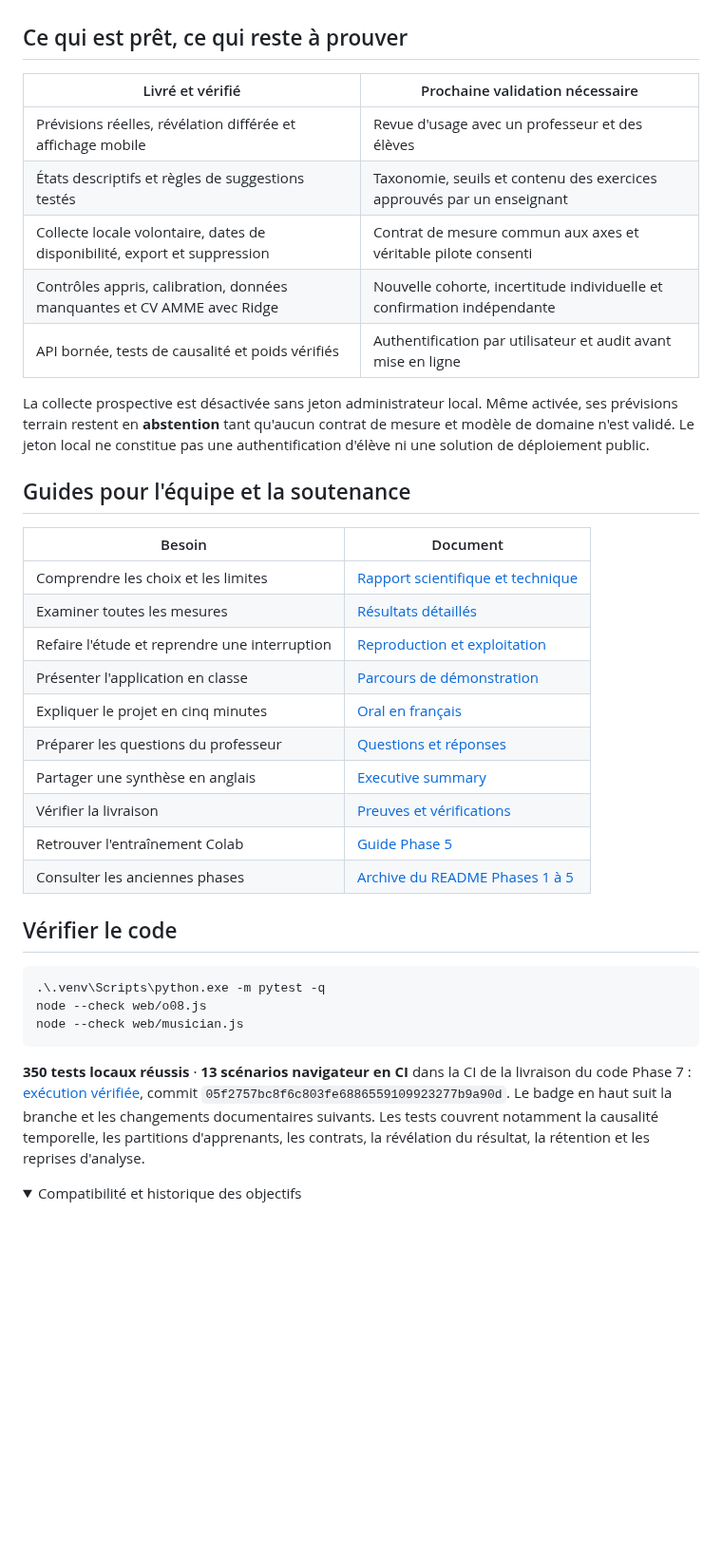
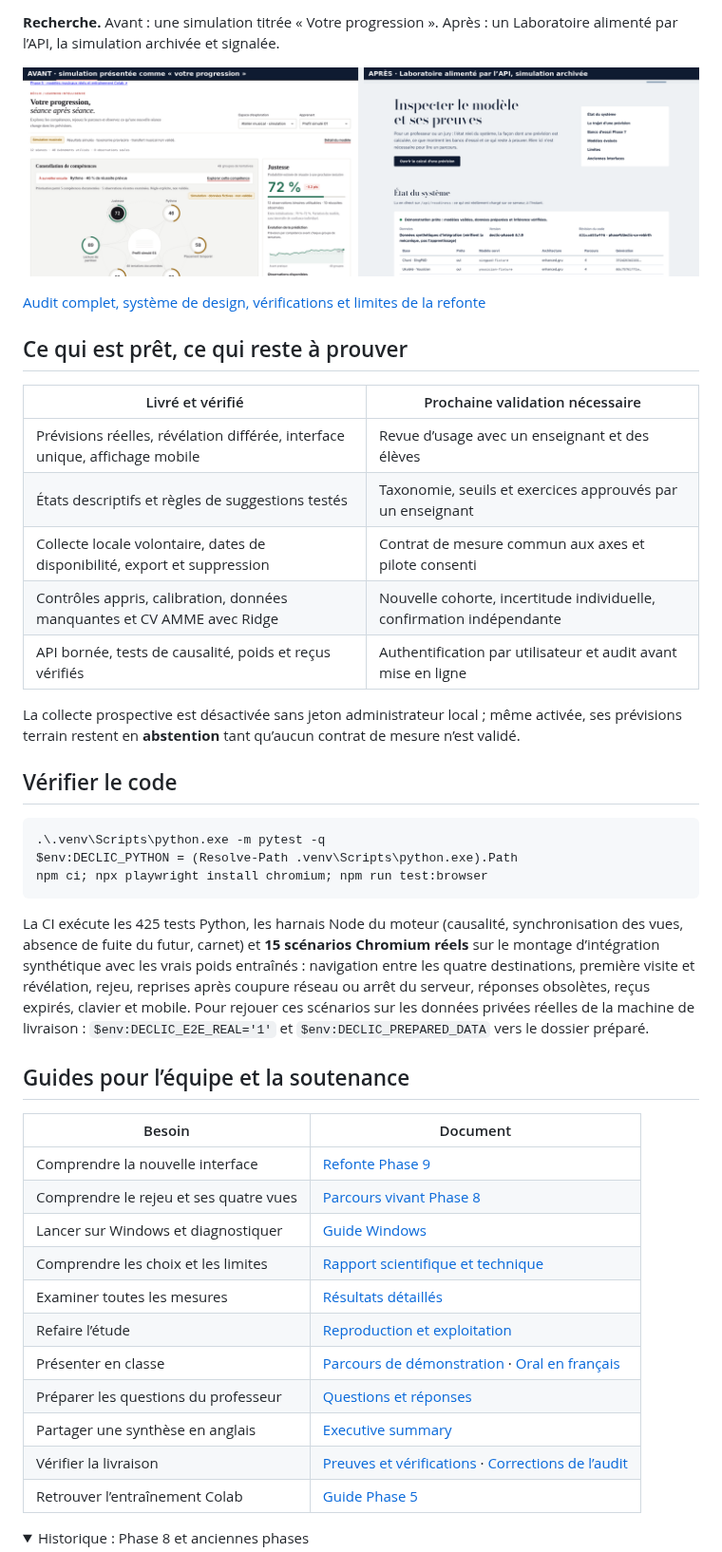
Before and after one commit to MoallaMelek/Declics-Knowledge-Tracing-for-Learner-Progress-and-Skill-Prediction., a Markdown page: README.md, the part around one of its changes. Shown at 95% size. GitHub-like rendering; folded sections open; blank space fills up the shorter version.

````diff
--- a/README.md
+++ b/README.md
@@ -116,41 +223,49 @@ Les modèles actifs antérieurs validés sont conservés. Les 36 poids Phase 7 s
+**Recherche.** Avant : une simulation titrée « Votre progression ». Après : un Laboratoire alimenté par l’API, la simulation archivée et signalée.
+
+![Avant / après de la recherche](docs/assets/phase9/before-after-research.png)
+
+</details>
+
+[Audit complet, système de design, vérifications et limites de la refonte](docs/PHASE9_UX_REBIRTH.md)
 
 ## Ce qui est prêt, ce qui reste à prouver
 
 | Livré et vérifié | Prochaine validation nécessaire |
 |---|---|
-| Prévisions réelles, révélation différée et affichage mobile | Revue d'usage avec un professeur et des élèves |
-| États descriptifs et règles de suggestions testés | Taxonomie, seuils et contenu des exercices approuvés par un enseignant |
-| Collecte locale volontaire, dates de disponibilité, export et suppression | Contrat de mesure commun aux axes et véritable pilote consenti |
-| Contrôles appris, calibration, données manquantes et CV AMME avec Ridge | Nouvelle cohorte, incertitude individuelle et confirmation indépendante |
-| API bornée, tests de causalité et poids vérifiés | Authentification par utilisateur et audit avant mise en ligne |
+| Prévisions réelles, révélation différée, interface unique, affichage mobile | Revue d’usage avec un enseignant et des élèves |
+| États descriptifs et règles de suggestions testés | Taxonomie, seuils et exercices approuvés par un enseignant |
+| Collecte locale volontaire, dates de disponibilité, export et suppression | Contrat de mesure commun aux axes et pilote consenti |
+| Contrôles appris, calibration, données manquantes et CV AMME avec Ridge | Nouvelle cohorte, incertitude individuelle, confirmation indépendante |
+| API bornée, tests de causalité, poids et reçus vérifiés | Authentification par utilisateur et audit avant mise en ligne |
 
-La collecte prospective est désactivée sans jeton administrateur local. Même activée, ses prévisions terrain restent en **abstention** tant qu'aucun contrat de mesure et modèle de domaine n'est validé. Le jeton local ne constitue pas une authentification d'élève ni une solution de déploiement public.
-
-## Guides pour l'équipe et la soutenance
-
-| Besoin | Document |
-|---|---|
-| Comprendre les choix et les limites | [Rapport scientifique et technique](docs/PHASE7_REPORT.md) |
-| Examiner toutes les mesures | [Résultats détaillés](docs/PHASE7_RESULTS.md) |
-| Refaire l'étude et reprendre une interruption | [Reproduction et exploitation](docs/PHASE7_REPRODUCTION.md) |
-| Présenter l'application en classe | [Parcours de démonstration](docs/PHASE7_DEMO_GUIDE.md) |
-| Expliquer le projet en cinq minutes | [Oral en français](docs/PHASE7_PRESENTATION_FR.md) |
-| Préparer les questions du professeur | [Questions et réponses](docs/PHASE7_QA_FR.md) |
-| Partager une synthèse en anglais | [Executive summary](docs/PHASE7_EXECUTIVE_SUMMARY_EN.md) |
-| Vérifier la livraison | [Preuves et vérifications](docs/PHASE7_VERIFICATION.md) |
-| Retrouver l'entraînement Colab | [Guide Phase 5](docs/PHASE5_COLAB.md) |
-| Consulter les anciennes phases | [Archive du README Phases 1 à 5](docs/README_HISTORY_PHASE1_5.md) |
+La collecte prospective est désactivée sans jeton administrateur local ; même activée, ses prévisions terrain restent en **abstention** tant qu’aucun contrat de mesure n’est validé.
 
 ## Vérifier le code
 
 ```powershell
 .\.venv\Scripts\python.exe -m pytest -q
-node --check web/o08.js
-node --check web/musician.js
+$env:DECLIC_PYTHON = (Resolve-Path .venv\Scripts\python.exe).Path
+npm ci; npx playwright install chromium; npm run test:browser
 ```
 
-**350 tests locaux réussis** · **13 scénarios navigateur en CI** dans la CI de la livraison du code Phase 7 : [exécution vérifiée](https://github.com/MoallaMelek/Declics-Knowledge-Tracing-for-Learner-Progress-and-Skill-Prediction./actions/runs/38801586386), commit `05f2757bc8f6c803fe6886559109923277b9a90d`. Le badge en haut suit la branche et les changements documentaires suivants. Les tests couvrent notamment la causalité temporelle, les partitions d'apprenants, les contrats, la révélation du résultat, la rétention et les reprises d'analyse.
+La CI exécute les 425 tests Python, les harnais Node du moteur (causalité, synchronisation des vues, absence de fuite du futur, carnet) et **15 scénarios Chromium réels** sur le montage d’intégration synthétique avec les vrais poids entraînés : navigation entre les quatre destinations, première visite et révélation, rejeu, reprises après coupure réseau ou arrêt du serveur, réponses obsolètes, reçus expirés, clavier et mobile. Pour rejouer ces scénarios sur les données privées réelles de la machine de livraison : `$env:DECLIC_E2E_REAL='1'` et `$env:DECLIC_PREPARED_DATA` vers le dossier préparé.
+
+## Guides pour l’équipe et la soutenance
+
+| Besoin | Document |
+|---|---|
+| Comprendre la nouvelle interface | [Refonte Phase 9](docs/PHASE9_UX_REBIRTH.md) |
+| Comprendre le rejeu et ses quatre vues | [Parcours vivant Phase 8](docs/PHASE8_LIVING_LEARNER.md) |
+| Lancer sur Windows et diagnostiquer | [Guide Windows](docs/START_WINDOWS.md) |
+| Comprendre les choix et les limites | [Rapport scientifique et technique](docs/PHASE7_REPORT.md) |
+| Examiner toutes les mesures | [Résultats détaillés](docs/PHASE7_RESULTS.md) |
+| Refaire l’étude | [Reproduction et exploitation](docs/PHASE7_REPRODUCTION.md) |
+| Présenter en classe | [Parcours de démonstration](docs/PHASE7_DEMO_GUIDE.md) · [Oral en français](docs/PHASE7_PRESENTATION_FR.md) |
+| Préparer les questions du professeur | [Questions et réponses](docs/PHASE7_QA_FR.md) |
+| Partager une synthèse en anglais | [Executive summary](docs/PHASE7_EXECUTIVE_SUMMARY_EN.md) |
+| Vérifier la livraison | [Preuves et vérifications](docs/PHASE7_VERIFICATION.md) · [Corrections de l’audit](docs/STABILIZATION_LEDGER.md) |
+| Retrouver l’entraînement Colab | [Guide Phase 5](docs/PHASE5_COLAB.md) |
 
 <details>
-<summary>Compatibilité et historique des objectifs</summary>
+<summary>Historique : Phase 8 et anciennes phases</summary>
 
````
Also changed, not shown: other parts of README.md (+193 -82 lines), docs/assets/phase9/accueil.png (added), docs/assets/phase9/laboratoire.png (added), docs/assets/phase9/parcours-anime.gif (added), docs/assets/phase9/parcours-en-bref.png (added).
